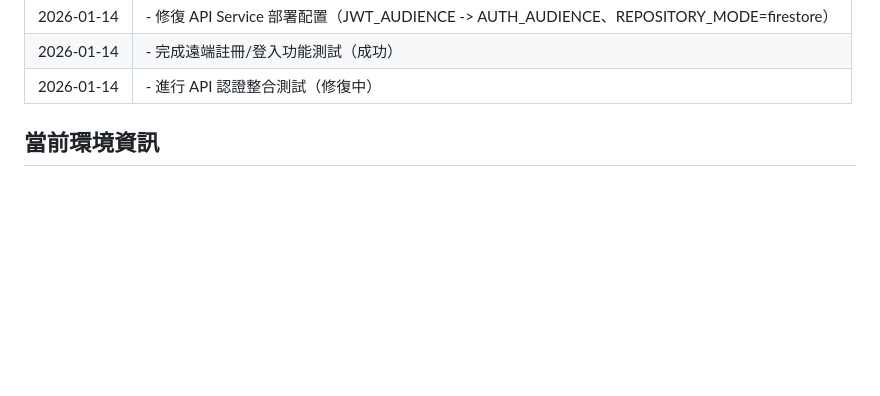
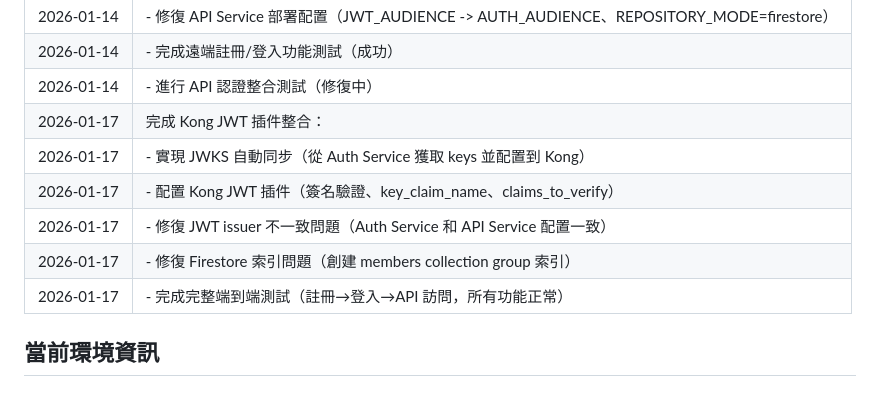
Before and after one commit to ap9035/baby_weight_recorder, a Markdown page: docs/PROJECT_ROADMAP.md, the part around the change. Rendered like a GitHub page; blank space fills up the shorter version.

Commit message:
添加 Kong JWT 插件整合完成的更新紀錄

```diff
--- a/docs/PROJECT_ROADMAP.md
+++ b/docs/PROJECT_ROADMAP.md
@@ -261,6 +261,12 @@ gantt
 | 2026-01-14 | - 修復 API Service 部署配置（JWT_AUDIENCE -> AUTH_AUDIENCE、REPOSITORY_MODE=firestore） |
 | 2026-01-14 | - 完成遠端註冊/登入功能測試（成功） |
 | 2026-01-14 | - 進行 API 認證整合測試（修復中） |
+| 2026-01-17 | 完成 Kong JWT 插件整合：
+| 2026-01-17 | - 實現 JWKS 自動同步（從 Auth Service 獲取 keys 並配置到 Kong） |
+| 2026-01-17 | - 配置 Kong JWT 插件（簽名驗證、key_claim_name、claims_to_verify） |
+| 2026-01-17 | - 修復 JWT issuer 不一致問題（Auth Service 和 API Service 配置一致） |
+| 2026-01-17 | - 修復 Firestore 索引問題（創建 members collection group 索引） |
+| 2026-01-17 | - 完成完整端到端測試（註冊→登入→API 訪問，所有功能正常） |
 
 ## 當前環境資訊
 
```
